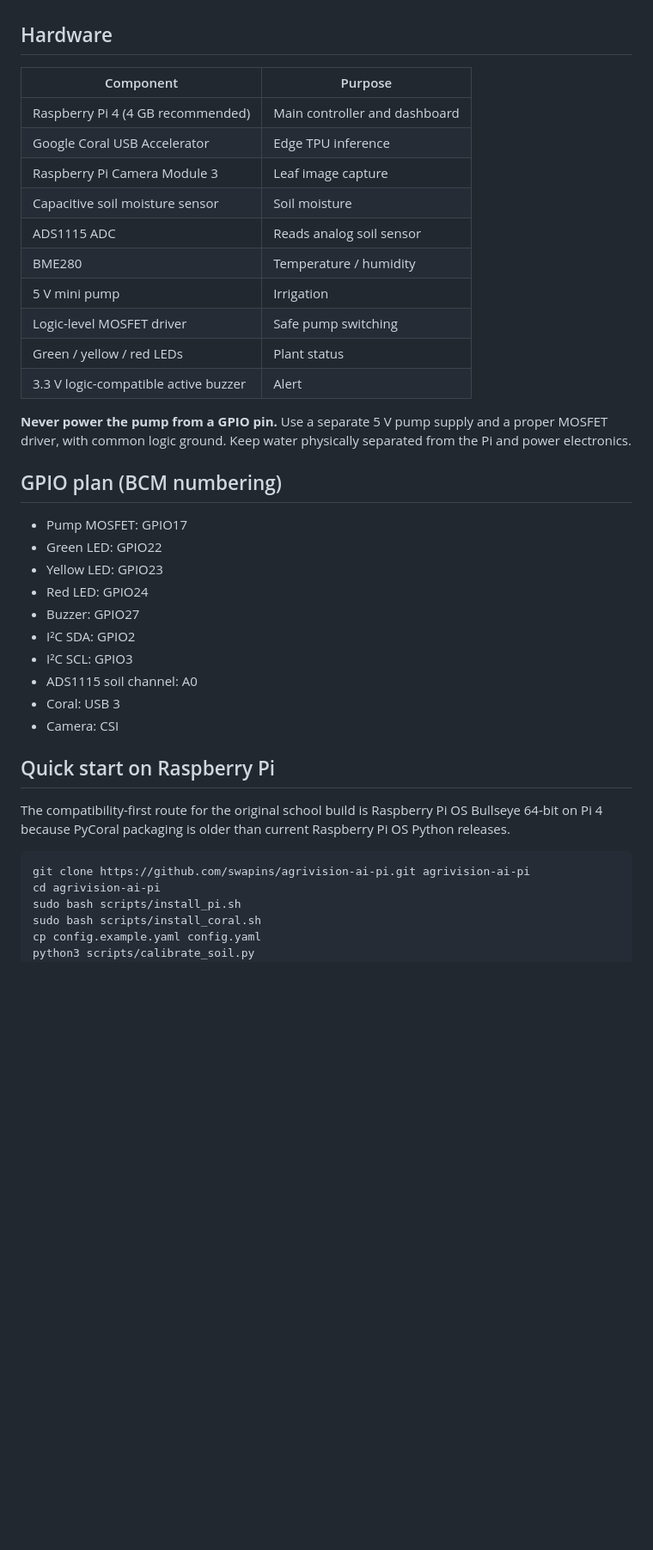
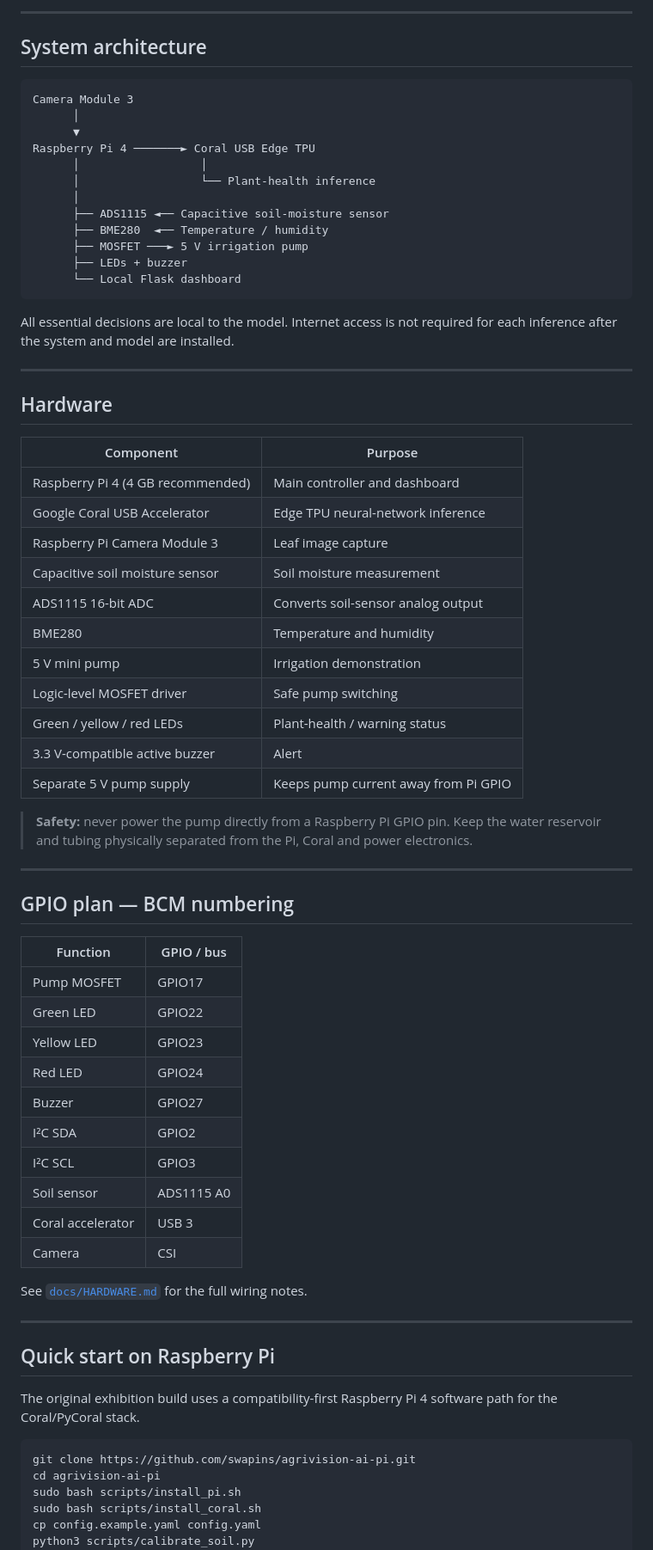
Before and after one commit to swapins/agrivision-ai-pi, a Markdown page: README.md, the part around one of its changes. Shown at 86% size. GitHub-like rendering; blank space fills up the shorter version.

````diff
--- a/README.md
+++ b/README.md
@@ -28,40 +74,71 @@ The runtime accepts either a compact binary model (`healthy`, `problem`) or a mu
+---
+
+## System architecture
+
+```text
+Camera Module 3
+      │
+      ▼
+Raspberry Pi 4 ───────► Coral USB Edge TPU
+      │                  │
+      │                  └── Plant-health inference
+      │
+      ├── ADS1115 ◄── Capacitive soil-moisture sensor
+      ├── BME280  ◄── Temperature / humidity
+      ├── MOSFET ───► 5 V irrigation pump
+      ├── LEDs + buzzer
+      └── Local Flask dashboard
+```
+
+All essential decisions are local to the model. Internet access is not required for each inference after the system and model are installed.
+
+---
 
 ## Hardware
 
 | Component | Purpose |
 |---|---|
 | Raspberry Pi 4 (4 GB recommended) | Main controller and dashboard |
-| Google Coral USB Accelerator | Edge TPU inference |
+| Google Coral USB Accelerator | Edge TPU neural-network inference |
 | Raspberry Pi Camera Module 3 | Leaf image capture |
-| Capacitive soil moisture sensor | Soil moisture |
-| ADS1115 ADC | Reads analog soil sensor |
-| BME280 | Temperature / humidity |
-| 5 V mini pump | Irrigation |
+| Capacitive soil moisture sensor | Soil moisture measurement |
+| ADS1115 16-bit ADC | Converts soil-sensor analog output |
+| BME280 | Temperature and humidity |
+| 5 V mini pump | Irrigation demonstration |
 | Logic-level MOSFET driver | Safe pump switching |
-| Green / yellow / red LEDs | Plant status |
-| 3.3 V logic-compatible active buzzer | Alert |
+| Green / yellow / red LEDs | Plant-health / warning status |
+| 3.3 V-compatible active buzzer | Alert |
+| Separate 5 V pump supply | Keeps pump current away from Pi GPIO |
 
-**Never power the pump from a GPIO pin.** Use a separate 5 V pump supply and a proper MOSFET driver, with common logic ground. Keep water physically separated from the Pi and power electronics.
+> **Safety:** never power the pump directly from a Raspberry Pi GPIO pin. Keep the water reservoir and tubing physically separated from the Pi, Coral and power electronics.
 
-## GPIO plan (BCM numbering)
+---
 
-- Pump MOSFET: GPIO17
-- Green LED: GPIO22
-- Yellow LED: GPIO23
-- Red LED: GPIO24
-- Buzzer: GPIO27
-- I²C SDA: GPIO2
-- I²C SCL: GPIO3
-- ADS1115 soil channel: A0
-- Coral: USB 3
-- Camera: CSI
+## GPIO plan — BCM numbering
+
+| Function | GPIO / bus |
+|---|---|
+| Pump MOSFET | GPIO17 |
+| Green LED | GPIO22 |
+| Yellow LED | GPIO23 |
+| Red LED | GPIO24 |
+| Buzzer | GPIO27 |
+| I²C SDA | GPIO2 |
+| I²C SCL | GPIO3 |
+| Soil sensor | ADS1115 A0 |
+| Coral accelerator | USB 3 |
+| Camera | CSI |
+
+See [`docs/HARDWARE.md`](docs/HARDWARE.md) for the full wiring notes.
+
+---
 
 ## Quick start on Raspberry Pi
 
-The compatibility-first route for the original school build is Raspberry Pi OS Bullseye 64-bit on Pi 4 because PyCoral packaging is older than current Raspberry Pi OS Python releases.
+The original exhibition build uses a compatibility-first Raspberry Pi 4 software path for the Coral/PyCoral stack.
 
 ```bash
-git clone https://github.com/swapins/agrivision-ai-pi.git agrivision-ai-pi
+git clone https://github.com/swapins/agrivision-ai-pi.git
 cd agrivision-ai-pi
 sudo bash scripts/install_pi.sh
 sudo bash scripts/install_coral.sh
````
Also changed, not shown: other parts of README.md (+189 -31 lines).
